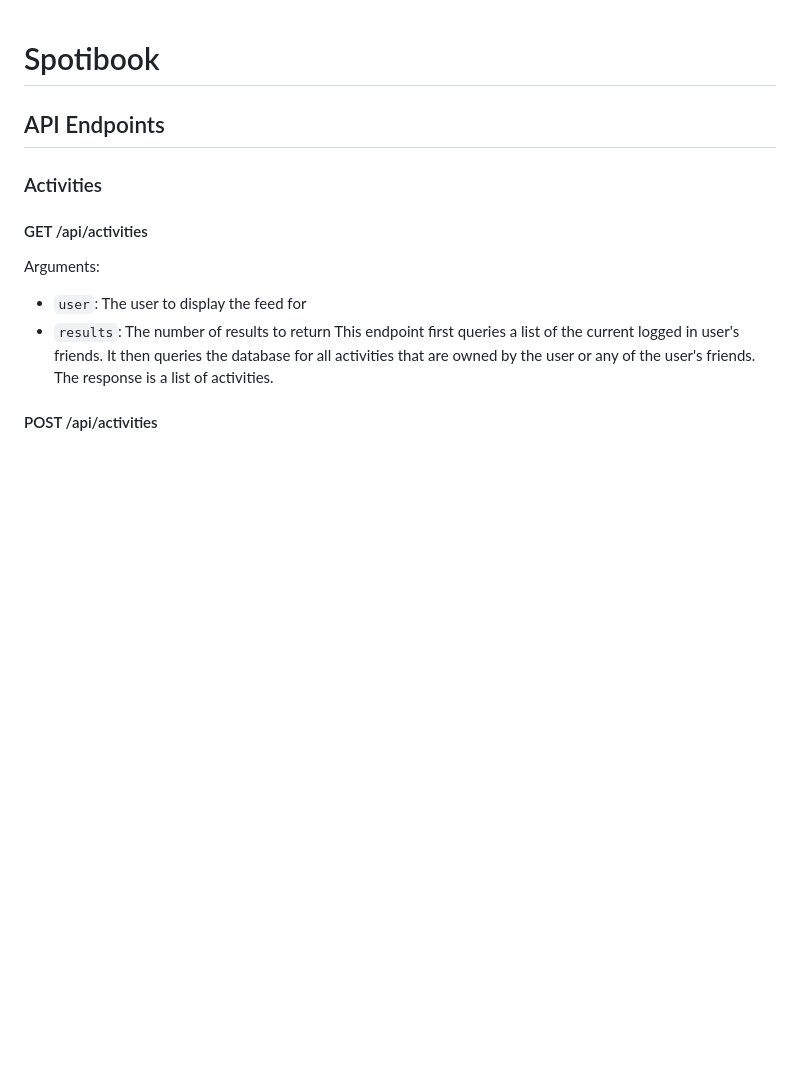
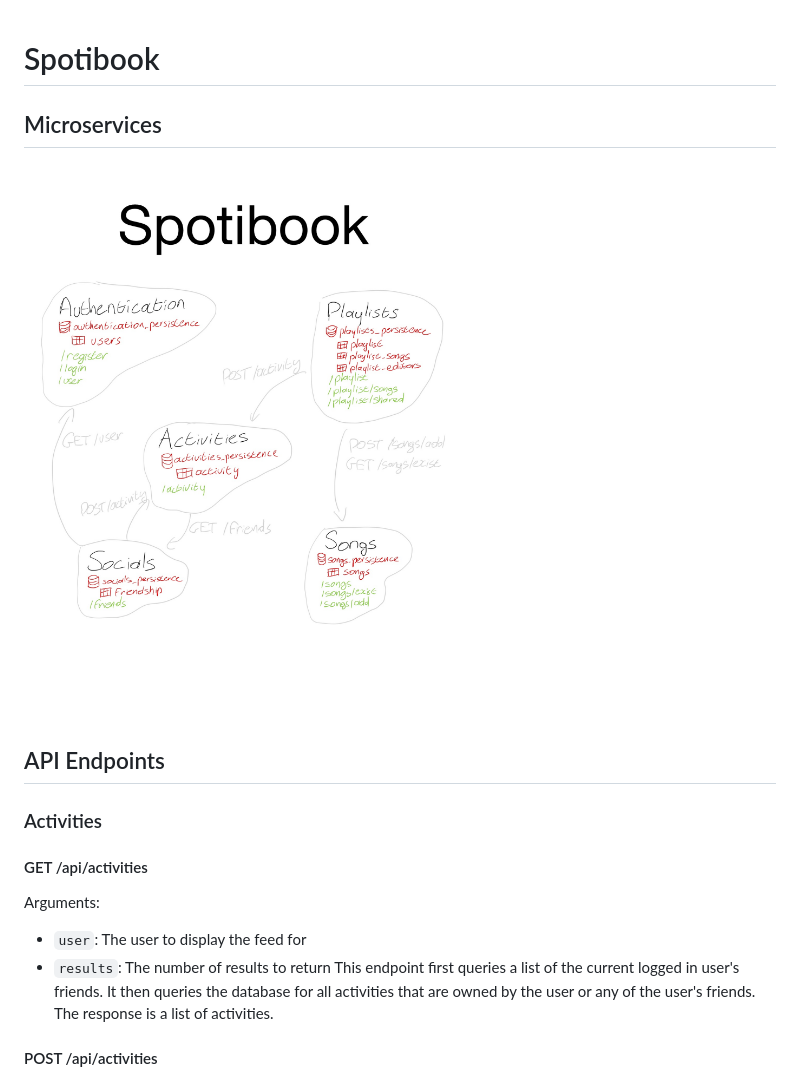
Before and after one commit to RobbeNooyens/spotibook, a Markdown page: README.md, the part around the change. Rendered like a GitHub page; pictures changed too: Microservices.jpg (added); blank space fills up the shorter version.

Commit message:
Added microservices drawing

```diff
--- a/README.md
+++ b/README.md
@@ -1,4 +1,8 @@
 # Spotibook
+
+## Microservices
+
+![Microservices](Microservices.jpg)
 
 ## API Endpoints
 
```
